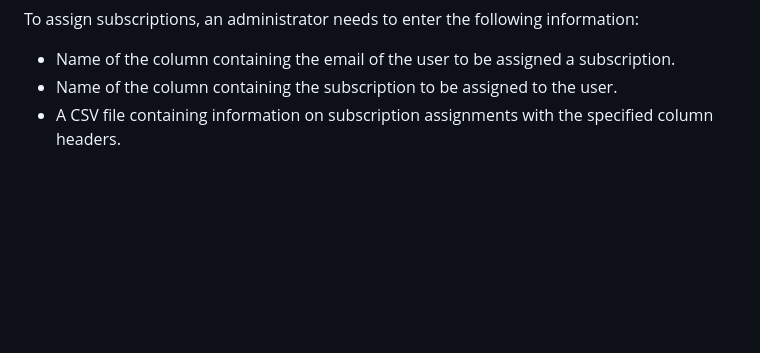
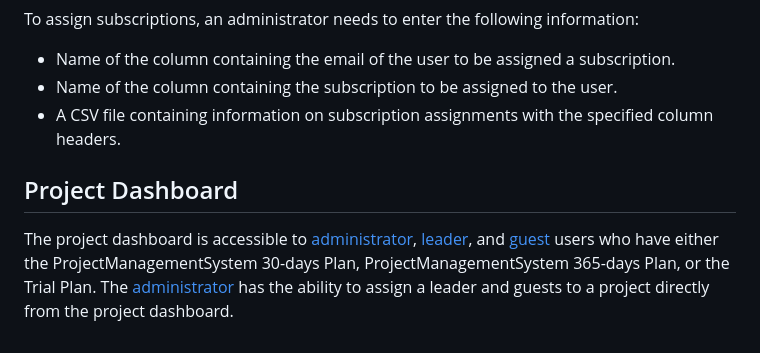
Before and after one commit to ftrihardjo/ftrihardjo.github.io, a Markdown page: README.md, the part around one of its changes. GitHub-like rendering; blank space fills up the shorter version.

Commit message:
Update README.md
Add project dashboard section.

```diff
--- a/README.md
+++ b/README.md
@@ -99,3 +99,7 @@ To assign subscriptions, an administrator needs to enter the following informati
 - Name of the column containing the email of the user to be assigned a subscription.
 - Name of the column containing the subscription to be assigned to the user.
 - A CSV file containing information on subscription assignments with the specified column headers.
+
+## Project Dashboard
+
+The project dashboard is accessible to [administrator](#administrator), [leader](#leader), and [guest](#guest) users who have either the ProjectManagementSystem 30-days Plan, ProjectManagementSystem 365-days Plan, or the Trial Plan. The [administrator](#administrator) has the ability to assign a leader and guests to a project directly from the project dashboard.
```
Also changed, not shown: other parts of README.md (+6 -6 lines).
